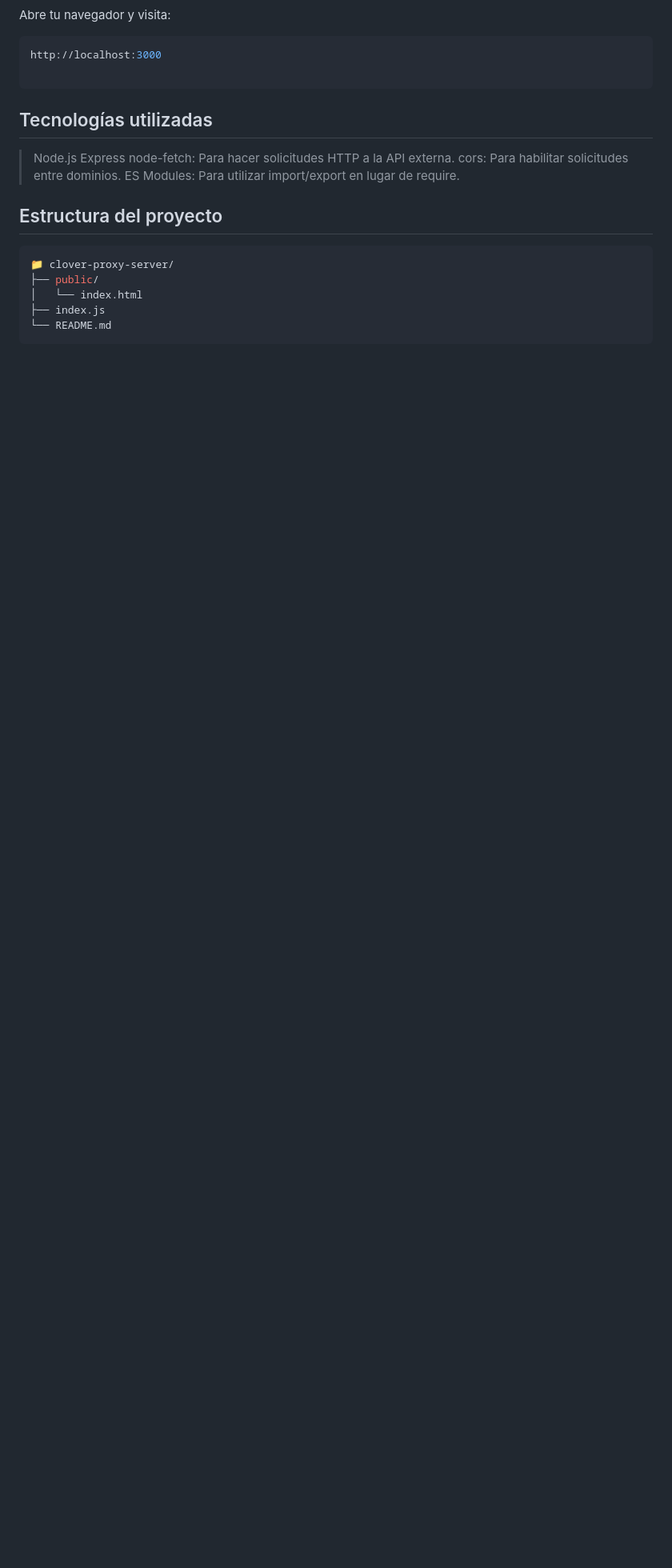
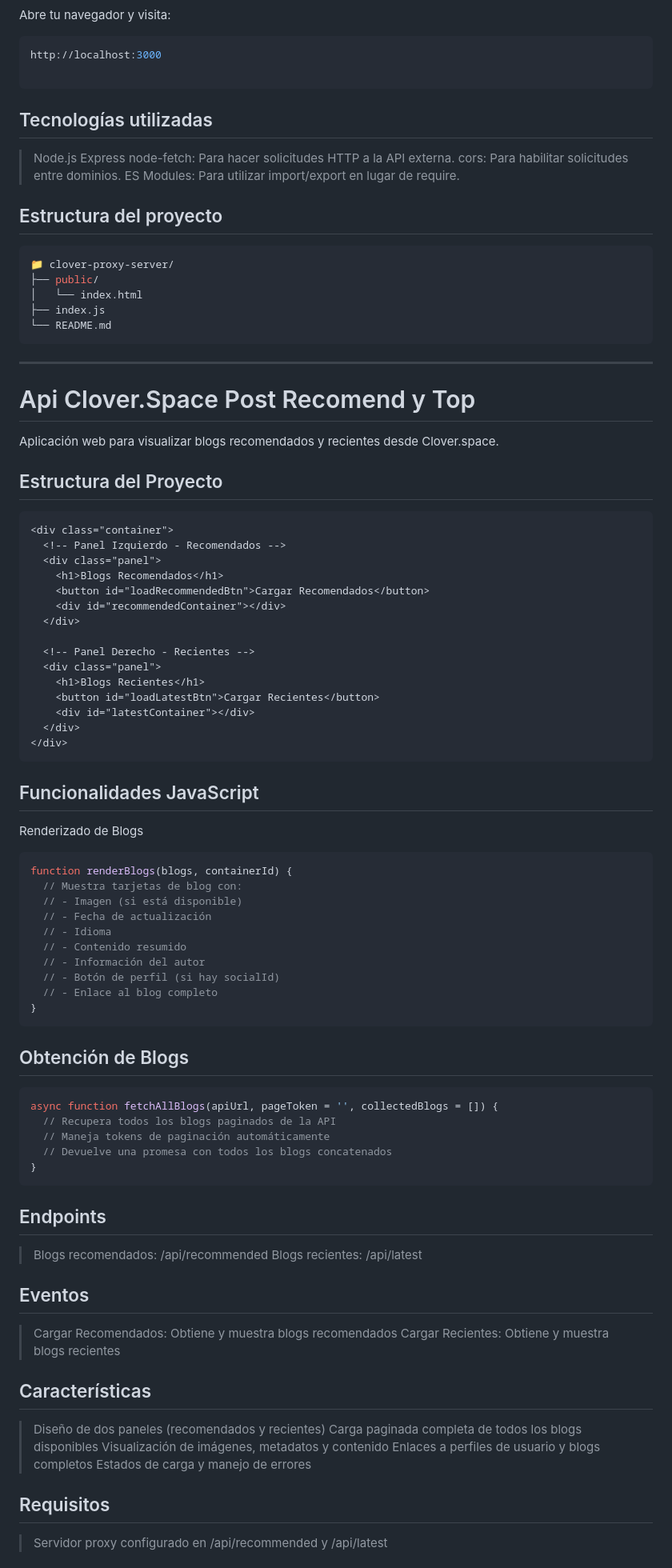
Before and after one commit to AvastrOficial/Clover.space-Api, a Markdown page: README.md, the part around the change printed below. Shown: that part at 80% size. GitHub-like rendering; blank space fills up the shorter version.

````diff
--- a/README.md
+++ b/README.md
@@ -143,3 +143,69 @@ http://localhost:3000
 ├── index.js
 └── README.md
    ```
+---
+
+# Api Clover.Space Post Recomend y Top
+
+Aplicación web para visualizar blogs recomendados y recientes desde Clover.space.
+
+## Estructura del Proyecto
+
+```html
+<div class="container">
+  <!-- Panel Izquierdo - Recomendados -->
+  <div class="panel">
+    <h1>Blogs Recomendados</h1>
+    <button id="loadRecommendedBtn">Cargar Recomendados</button>
+    <div id="recommendedContainer"></div>
+  </div>
+
+  <!-- Panel Derecho - Recientes -->
+  <div class="panel">
+    <h1>Blogs Recientes</h1>
+    <button id="loadLatestBtn">Cargar Recientes</button>
+    <div id="latestContainer"></div>
+  </div>
+</div>
+```
+
+## Funcionalidades JavaScript
+Renderizado de Blogs
+```javascript
+function renderBlogs(blogs, containerId) {
+  // Muestra tarjetas de blog con:
+  // - Imagen (si está disponible)
+  // - Fecha de actualización
+  // - Idioma
+  // - Contenido resumido
+  // - Información del autor
+  // - Botón de perfil (si hay socialId)
+  // - Enlace al blog completo
+}
+```
+## Obtención de Blogs
+```javascript
+async function fetchAllBlogs(apiUrl, pageToken = '', collectedBlogs = []) {
+  // Recupera todos los blogs paginados de la API
+  // Maneja tokens de paginación automáticamente
+  // Devuelve una promesa con todos los blogs concatenados
+}
+```
+## Endpoints
+> Blogs recomendados: /api/recommended
+> Blogs recientes: /api/latest
+
+## Eventos
+> Cargar Recomendados: Obtiene y muestra blogs recomendados
+> Cargar Recientes: Obtiene y muestra blogs recientes
+
+## Características
+> Diseño de dos paneles (recomendados y recientes)
+> Carga paginada completa de todos los blogs disponibles
+> Visualización de imágenes, metadatos y contenido
+> Enlaces a perfiles de usuario y blogs completos
+> Estados de carga y manejo de errores
+
+## Requisitos
+> Servidor proxy configurado en /api/recommended y /api/latest
+
````
Also changed, not shown: other parts of README.md (+17 -0 lines).
